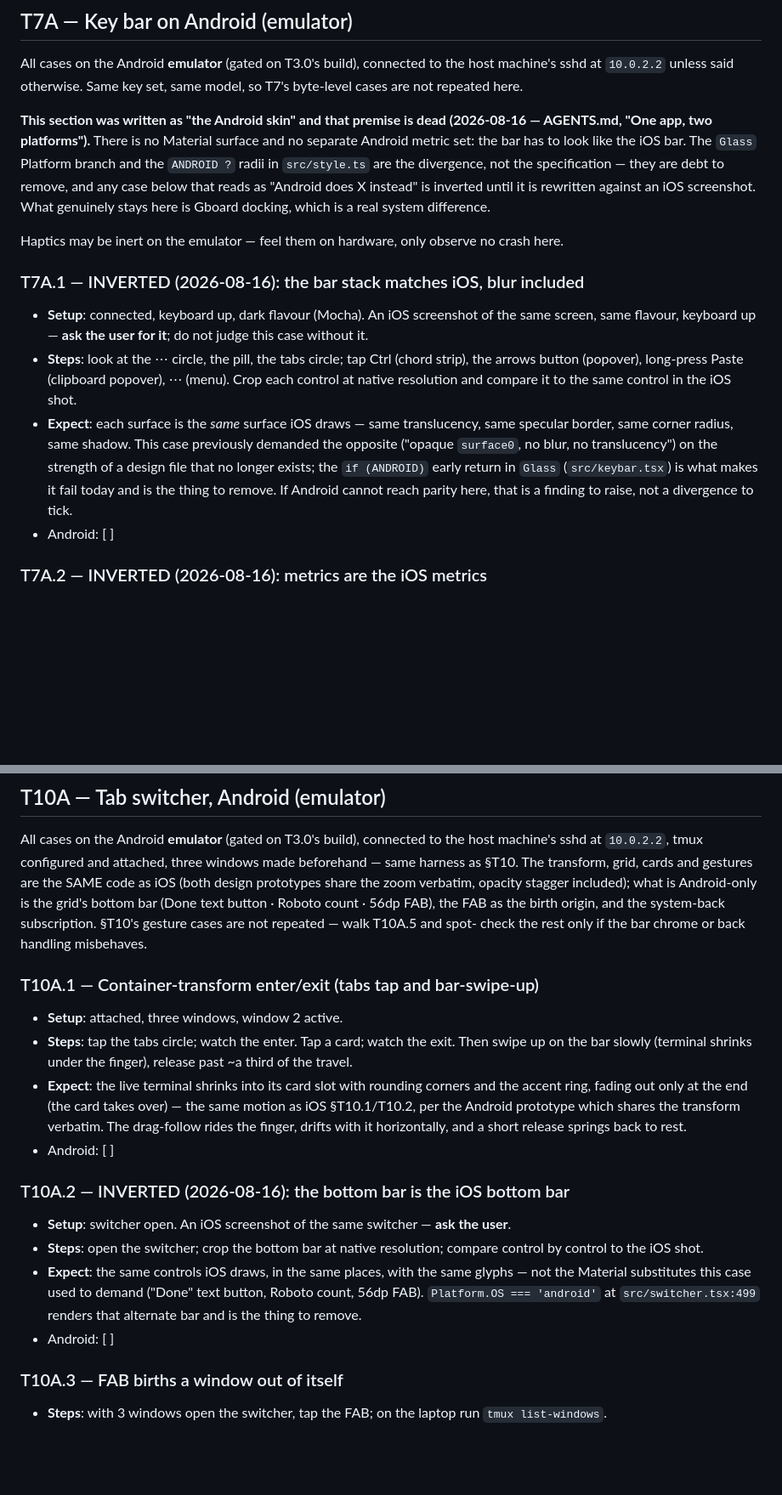
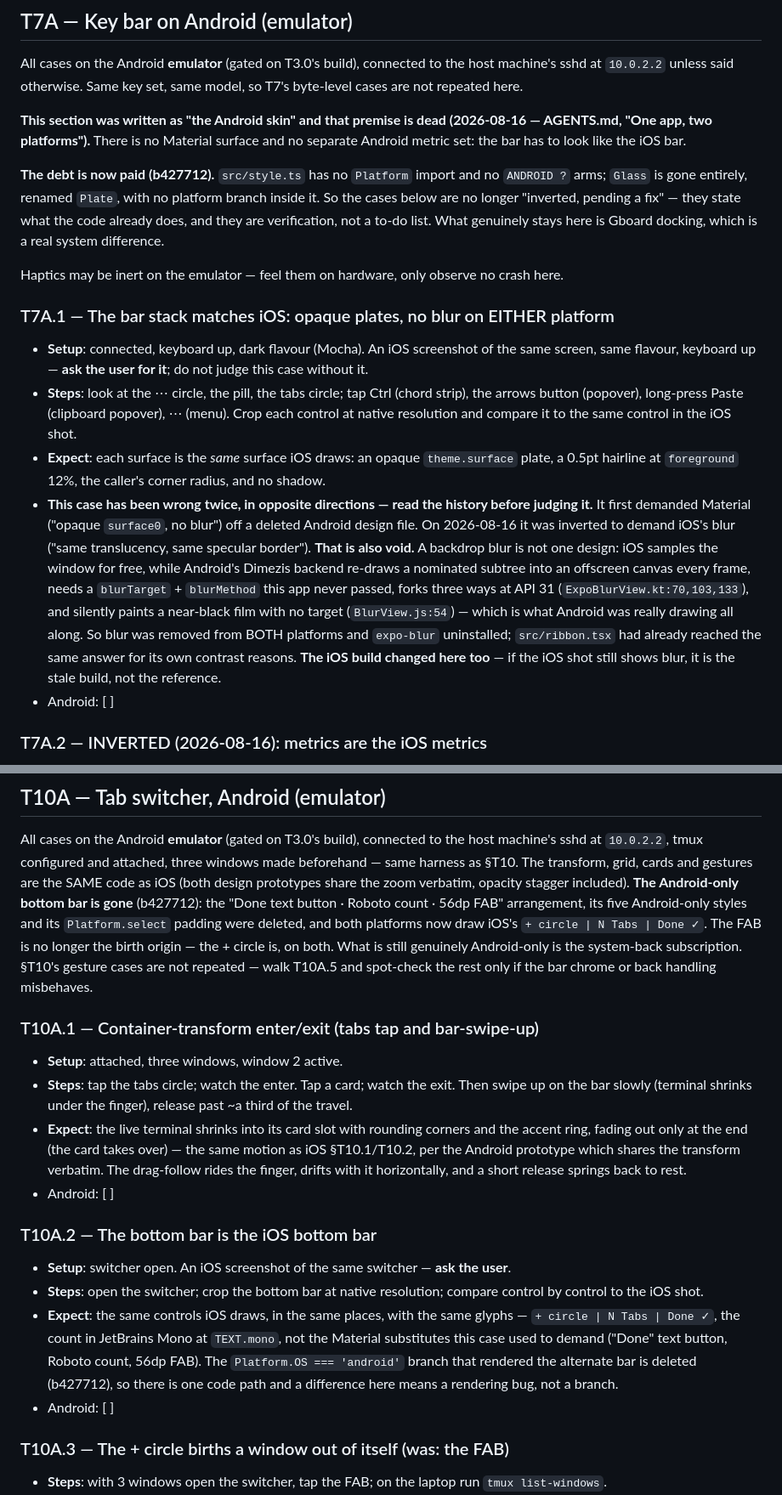
Before and after one commit to KamilPostrozny/ExpoPort22, a Markdown page: TESTS.md, 2 parts joined by grey strips. Shown at 85% size. Drawn GitHub-style; blank space fills up the shorter version.

```diff
--- a/TESTS.md
+++ b/TESTS.md
@@ -503,25 +506,35 @@ not repeated here.
 
 **This section was written as "the Android skin" and that premise is dead (2026-08-16 — AGENTS.md,
 "One app, two platforms").** There is no Material surface and no separate Android metric set: the
-bar has to look like the iOS bar. The `Glass` Platform branch and the `ANDROID ?` radii in
-`src/style.ts` are the divergence, not the specification — they are debt to remove, and any case
-below that reads as "Android does X instead" is inverted until it is rewritten against an iOS
-screenshot. What genuinely stays here is Gboard docking, which is a real system difference.
+bar has to look like the iOS bar.
+
+**The debt is now paid (b427712).** `src/style.ts` has no `Platform` import and no `ANDROID ?`
+arms; `Glass` is gone entirely, renamed `Plate`, with no platform branch inside it. So the cases
+below are no longer "inverted, pending a fix" — they state what the code already does, and they
+are verification, not a to-do list. What genuinely stays here is Gboard docking, which is a real
+system difference.
 
 Haptics may be inert on the emulator — feel them on hardware, only observe no crash here.
 
-### T7A.1 — INVERTED (2026-08-16): the bar stack matches iOS, blur included
+### T7A.1 — The bar stack matches iOS: opaque plates, no blur on EITHER platform
 - **Setup**: connected, keyboard up, dark flavour (Mocha). An iOS screenshot of the same screen,
   same flavour, keyboard up — **ask the user for it**; do not judge this case without it.
 - **Steps**: look at the ⋯ circle, the pill, the tabs circle; tap Ctrl (chord strip), the
   arrows button (popover), long-press Paste (clipboard popover), ⋯ (menu). Crop each control at
   native resolution and compare it to the same control in the iOS shot.
-- **Expect**: each surface is the *same* surface iOS draws — same translucency, same specular
-  border, same corner radius, same shadow. This case previously demanded the opposite ("opaque
-  `surface0`, no blur, no translucency") on the strength of a design file that no longer exists;
-  the `if (ANDROID)` early return in `Glass` (`src/keybar.tsx`) is what makes it fail today and is
-  the thing to remove. If Android cannot reach parity here, that is a finding to raise, not a
-  divergence to tick.
+- **Expect**: each surface is the *same* surface iOS draws: an opaque `theme.surface` plate, a
+  0.5pt hairline at `foreground` 12%, the caller's corner radius, and no shadow.
+- **This case has been wrong twice, in opposite directions — read the history before judging it.**
+  It first demanded Material ("opaque `surface0`, no blur") off a deleted Android design file. On
+  2026-08-16 it was inverted to demand iOS's blur ("same translucency, same specular border").
+  **That is also void.** A backdrop blur is not one design: iOS samples the window for free, while
+  Android's Dimezis backend re-draws a nominated subtree into an offscreen canvas every frame,
+  needs a `blurTarget` + `blurMethod` this app never passed, forks three ways at API 31
+  (`ExpoBlurView.kt:70,103,133`), and silently paints a near-black film with no target
+  (`BlurView.js:54`) — which is what Android was really drawing all along. So blur was removed
+  from BOTH platforms and `expo-blur` uninstalled; `src/ribbon.tsx` had already reached the same
+  answer for its own contrast reasons. **The iOS build changed here too** — if the iOS shot still
+  shows blur, it is the stale build, not the reference.
 - Android: [ ]
 
 ### T7A.2 — INVERTED (2026-08-16): metrics are the iOS metrics
@@ -1052,10 +1070,13 @@ same session.
 All cases on the Android **emulator** (gated on T3.0's build), connected to the host machine's
 sshd at `10.0.2.2`, tmux configured and attached, three windows made beforehand — same harness
 as §T10. The transform, grid, cards and gestures are the SAME code as iOS (both design
-prototypes share the zoom verbatim, opacity stagger included); what is Android-only is the
-grid's bottom bar (Done text button · Roboto count · 56dp FAB), the FAB as the birth origin,
-and the system-back subscription. §T10's gesture cases are not repeated — walk T10A.5 and spot-
-check the rest only if the bar chrome or back handling misbehaves.
+prototypes share the zoom verbatim, opacity stagger included). **The Android-only bottom bar is
+gone** (b427712): the "Done text button · Roboto count · 56dp FAB" arrangement, its five
+Android-only styles and its `Platform.select` padding were deleted, and both platforms now draw
+iOS's `+ circle | N Tabs | Done ✓`. The FAB is no longer the birth origin — the + circle is, on
+both. What is still genuinely Android-only is the system-back subscription. §T10's gesture cases
+are not repeated — walk T10A.5 and spot-check the rest only if the bar chrome or back handling
+misbehaves.
 
 ### T10A.1 — Container-transform enter/exit (tabs tap and bar-swipe-up)
 - **Setup**: attached, three windows, window 2 active.
@@ -1067,17 +1088,18 @@ check the rest only if the bar chrome or back handling misbehaves.
   rides the finger, drifts with it horizontally, and a short release springs back to rest.
 - Android: [ ]
 
-### T10A.2 — INVERTED (2026-08-16): the bottom bar is the iOS bottom bar
+### T10A.2 — The bottom bar is the iOS bottom bar
 - **Setup**: switcher open. An iOS screenshot of the same switcher — **ask the user**.
 - **Steps**: open the switcher; crop the bottom bar at native resolution; compare control by
   control to the iOS shot.
-- **Expect**: the same controls iOS draws, in the same places, with the same glyphs — not the
-  Material substitutes this case used to demand ("Done" text button, Roboto count, 56dp FAB).
-  `Platform.OS === 'android'` at `src/switcher.tsx:499` renders that alternate bar and is the
-  thing to remove.
-- Android: [ ]
-
-### T10A.3 — FAB births a window out of itself
+- **Expect**: the same controls iOS draws, in the same places, with the same glyphs — `+ circle |
+  N Tabs | Done ✓`, the count in JetBrains Mono at `TEXT.mono`, not the Material substitutes this
+  case used to demand ("Done" text button, Roboto count, 56dp FAB). The
+  `Platform.OS === 'android'` branch that rendered the alternate bar is deleted (b427712), so
+  there is one code path and a difference here means a rendering bug, not a branch.
+- Android: [ ]
+
+### T10A.3 — The + circle births a window out of itself (was: the FAB)
 - **Steps**: with 3 windows open the switcher, tap the FAB; on the laptop run
   `tmux list-windows`.
 - **Expect**: a new terminal grows out of the FAB's bottom-right frame to full screen (the
```
Also changed, not shown: other parts of TESTS.md (+38 -19 lines), PLAN.md (+23 -7 lines), docs/ribbon-redesign.md (+15 -4 lines).
